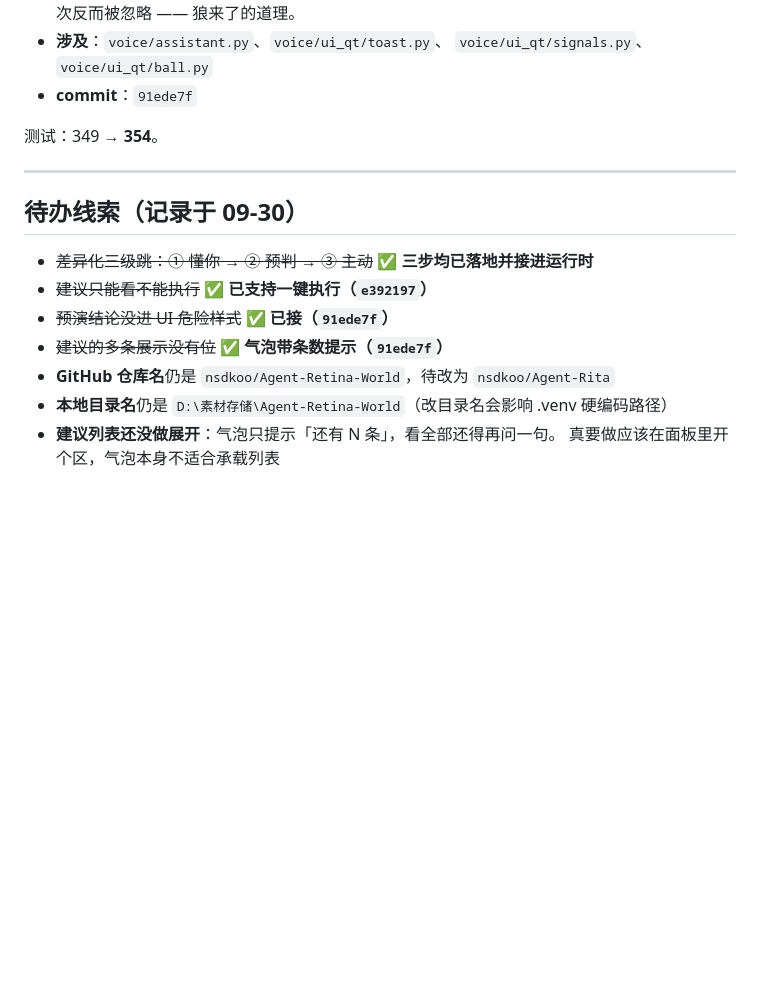
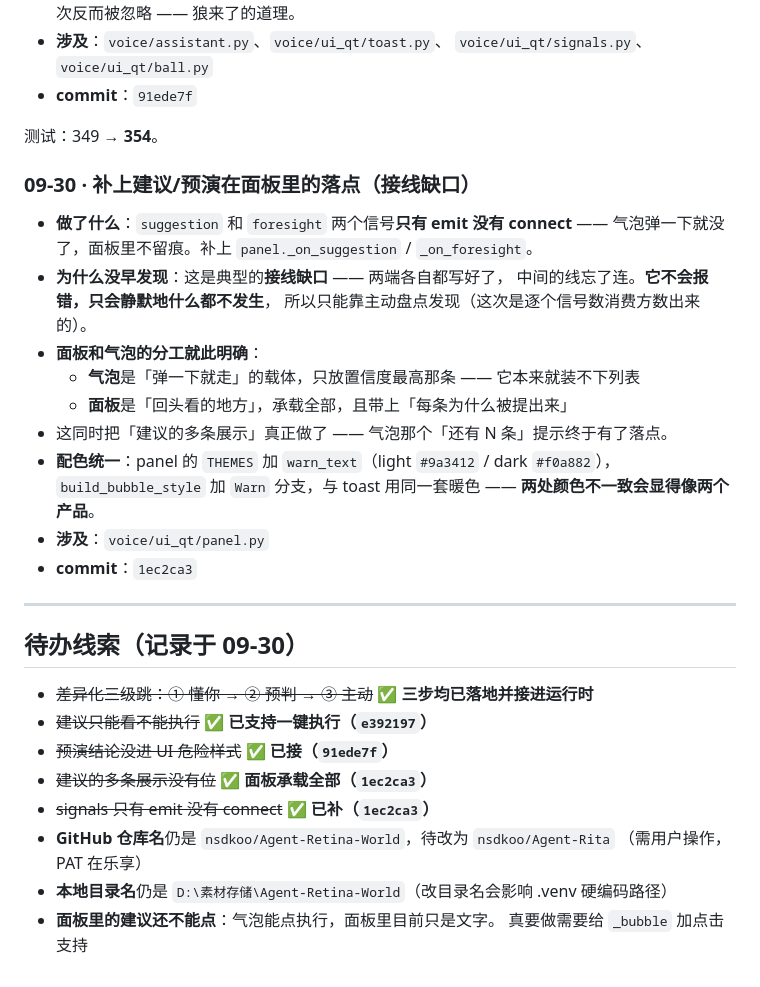
Before and after one commit to nsdkoo/Agent-Retina-World, a Markdown page: docs/plans/2026-09-开发日志.md, the part around the change. Drawn GitHub-style; blank space fills up the shorter version.

Commit message:
docs: 开发日志补记接线缺口这一轮
按规则追加。这轮记的是「接线缺口」这个教训——两端各自都写好了、中间的线忘了连，**它不会报错只会静默不生效**，所以只能靠主动盘点（逐个信号数消费方）发现。

待办线索收口：五条已全部划掉，新增一条——面板里的建议还不能点（气泡能点执行，面板目前只是文字）。

```diff
--- a/docs/plans/2026-09-开发日志.md
+++ b/docs/plans/2026-09-开发日志.md
@@ -288,6 +288,23 @@
 
 测试：349 → **354**。
 
+### 09-30 · 补上建议/预演在面板里的落点（接线缺口）
+
+- **做了什么**：`suggestion` 和 `foresight` 两个信号**只有 emit 没有 connect** ——
+  气泡弹一下就没了，面板里不留痕。补上 `panel._on_suggestion` / `_on_foresight`。
+- **为什么没早发现**：这是典型的**接线缺口** —— 两端各自都写好了，
+  中间的线忘了连。**它不会报错，只会静默地什么都不发生**，
+  所以只能靠主动盘点发现（这次是逐个信号数消费方数出来的）。
+- **面板和气泡的分工就此明确**：
+  - **气泡**是「弹一下就走」的载体，只放置信度最高那条 —— 它本来就装不下列表
+  - **面板**是「回头看的地方」，承载全部，且带上「每条为什么被提出来」
+- 这同时把「建议的多条展示」真正做了 —— 气泡那个「还有 N 条」提示终于有了落点。
+- **配色统一**：panel 的 `THEMES` 加 `warn_text`（light `#9a3412` / dark `#f0a882`），
+  `build_bubble_style` 加 `Warn` 分支，与 toast 用同一套暖色 ——
+  **两处颜色不一致会显得像两个产品**。
+- **涉及**：`voice/ui_qt/panel.py`
+- **commit**：`1ec2ca3`
+
 ---
 
 ## 待办线索（记录于 09-30）
@@ -295,8 +312,10 @@
 - ~~差异化三级跳：① 懂你 → ② 预判 → ③ 主动~~ **✅ 三步均已落地并接进运行时**
 - ~~建议只能看不能执行~~ **✅ 已支持一键执行（`e392197`）**
 - ~~预演结论没进 UI 危险样式~~ **✅ 已接（`91ede7f`）**
-- ~~建议的多条展示没有位~~ **✅ 气泡带条数提示（`91ede7f`）**
+- ~~建议的多条展示没有位~~ **✅ 面板承载全部（`1ec2ca3`）**
+- ~~signals 只有 emit 没有 connect~~ **✅ 已补（`1ec2ca3`）**
 - **GitHub 仓库名**仍是 `nsdkoo/Agent-Retina-World`，待改为 `nsdkoo/Agent-Rita`
+  （需用户操作，PAT 在乐享）
 - **本地目录名**仍是 `D:\素材存储\Agent-Retina-World`（改目录名会影响 .venv 硬编码路径）
-- **建议列表还没做展开**：气泡只提示「还有 N 条」，看全部还得再问一句。
-  真要做应该在面板里开个区，气泡本身不适合承载列表
+- **面板里的建议还不能点**：气泡能点执行，面板里目前只是文字。
+  真要做需要给 `_bubble` 加点击支持
```
